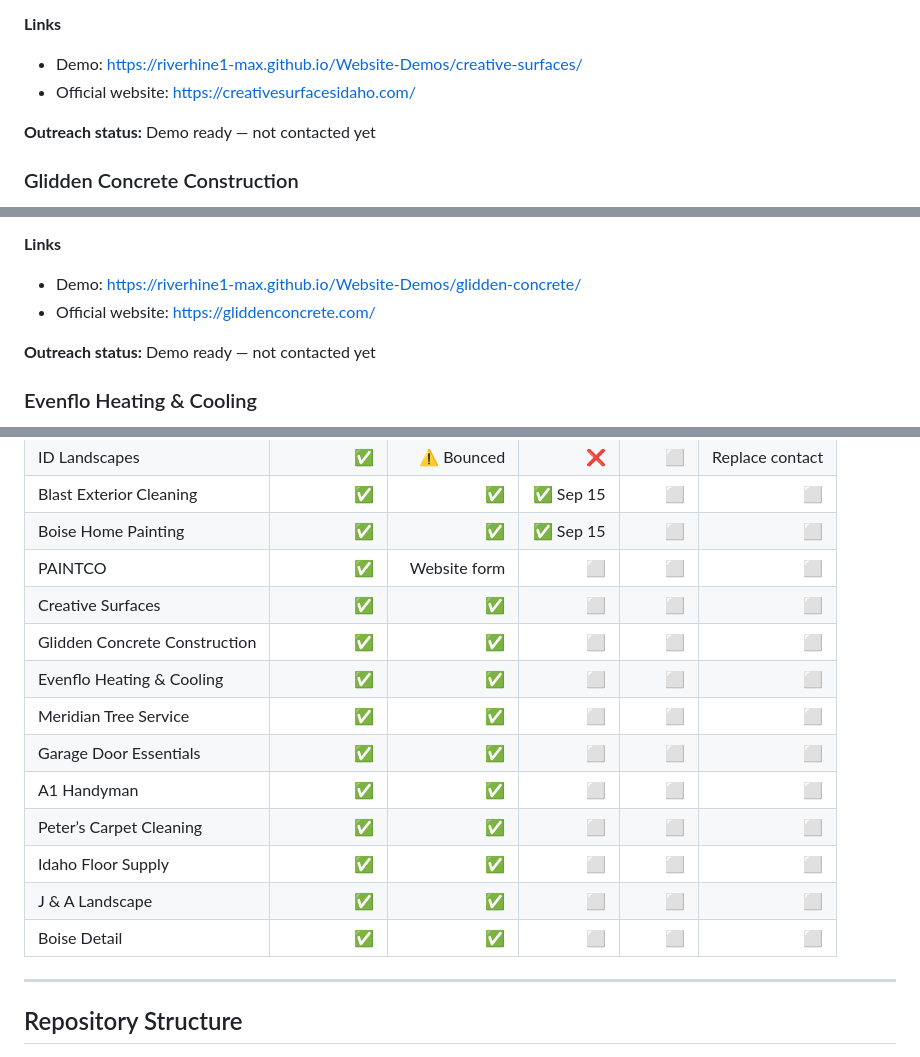
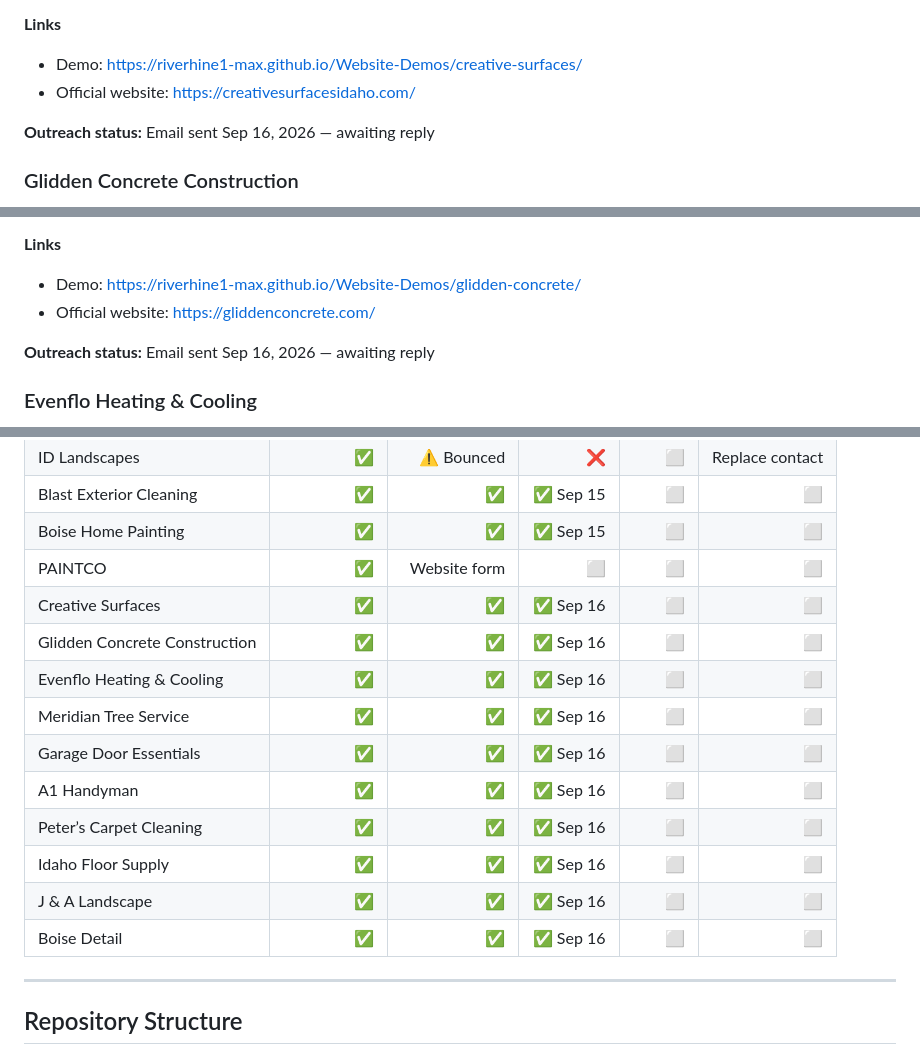
Before and after one commit to riverhine1-max/Website-Demos, a Markdown page: README.md, 3 parts joined by grey strips. Drawn GitHub-style.

```diff
--- a/README.md
+++ b/README.md
@@ -98,7 +98,7 @@ https://riverhine1-max.github.io/Website-Demos/
 - Demo: https://riverhine1-max.github.io/Website-Demos/creative-surfaces/
 - Official website: https://creativesurfacesidaho.com/
 
-**Outreach status:** Demo ready — not contacted yet
+**Outreach status:** Email sent Sep 16, 2026 — awaiting reply
 
 ### Glidden Concrete Construction
 **Business type:** Concrete construction
@@ -112,7 +112,7 @@ https://riverhine1-max.github.io/Website-Demos/
 - Demo: https://riverhine1-max.github.io/Website-Demos/glidden-concrete/
 - Official website: https://gliddenconcrete.com/
 
-**Outreach status:** Demo ready — not contacted yet
+**Outreach status:** Email sent Sep 16, 2026 — awaiting reply
 
 ### Evenflo Heating & Cooling
 **Business type:** Heating, cooling & air quality
@@ -237,16 +237,16 @@ https://riverhine1-max.github.io/Website-Demos/
 | Blast Exterior Cleaning | ✅ | ✅ | ✅ Sep 15 | ⬜ | ⬜ |
 | Boise Home Painting | ✅ | ✅ | ✅ Sep 15 | ⬜ | ⬜ |
 | PAINTCO | ✅ | Website form | ⬜ | ⬜ | ⬜ |
-| Creative Surfaces | ✅ | ✅ | ⬜ | ⬜ | ⬜ |
-| Glidden Concrete Construction | ✅ | ✅ | ⬜ | ⬜ | ⬜ |
-| Evenflo Heating & Cooling | ✅ | ✅ | ⬜ | ⬜ | ⬜ |
-| Meridian Tree Service | ✅ | ✅ | ⬜ | ⬜ | ⬜ |
-| Garage Door Essentials | ✅ | ✅ | ⬜ | ⬜ | ⬜ |
-| A1 Handyman | ✅ | ✅ | ⬜ | ⬜ | ⬜ |
-| Peter’s Carpet Cleaning | ✅ | ✅ | ⬜ | ⬜ | ⬜ |
-| Idaho Floor Supply | ✅ | ✅ | ⬜ | ⬜ | ⬜ |
-| J & A Landscape | ✅ | ✅ | ⬜ | ⬜ | ⬜ |
-| Boise Detail | ✅ | ✅ | ⬜ | ⬜ | ⬜ |
+| Creative Surfaces | ✅ | ✅ | ✅ Sep 16 | ⬜ | ⬜ |
+| Glidden Concrete Construction | ✅ | ✅ | ✅ Sep 16 | ⬜ | ⬜ |
+| Evenflo Heating & Cooling | ✅ | ✅ | ✅ Sep 16 | ⬜ | ⬜ |
+| Meridian Tree Service | ✅ | ✅ | ✅ Sep 16 | ⬜ | ⬜ |
+| Garage Door Essentials | ✅ | ✅ | ✅ Sep 16 | ⬜ | ⬜ |
+| A1 Handyman | ✅ | ✅ | ✅ Sep 16 | ⬜ | ⬜ |
+| Peter’s Carpet Cleaning | ✅ | ✅ | ✅ Sep 16 | ⬜ | ⬜ |
+| Idaho Floor Supply | ✅ | ✅ | ✅ Sep 16 | ⬜ | ⬜ |
+| J & A Landscape | ✅ | ✅ | ✅ Sep 16 | ⬜ | ⬜ |
+| Boise Detail | ✅ | ✅ | ✅ Sep 16 | ⬜ | ⬜ |
 
 ---
 
```
Also changed, not shown: other parts of README.md (+8 -8 lines).
